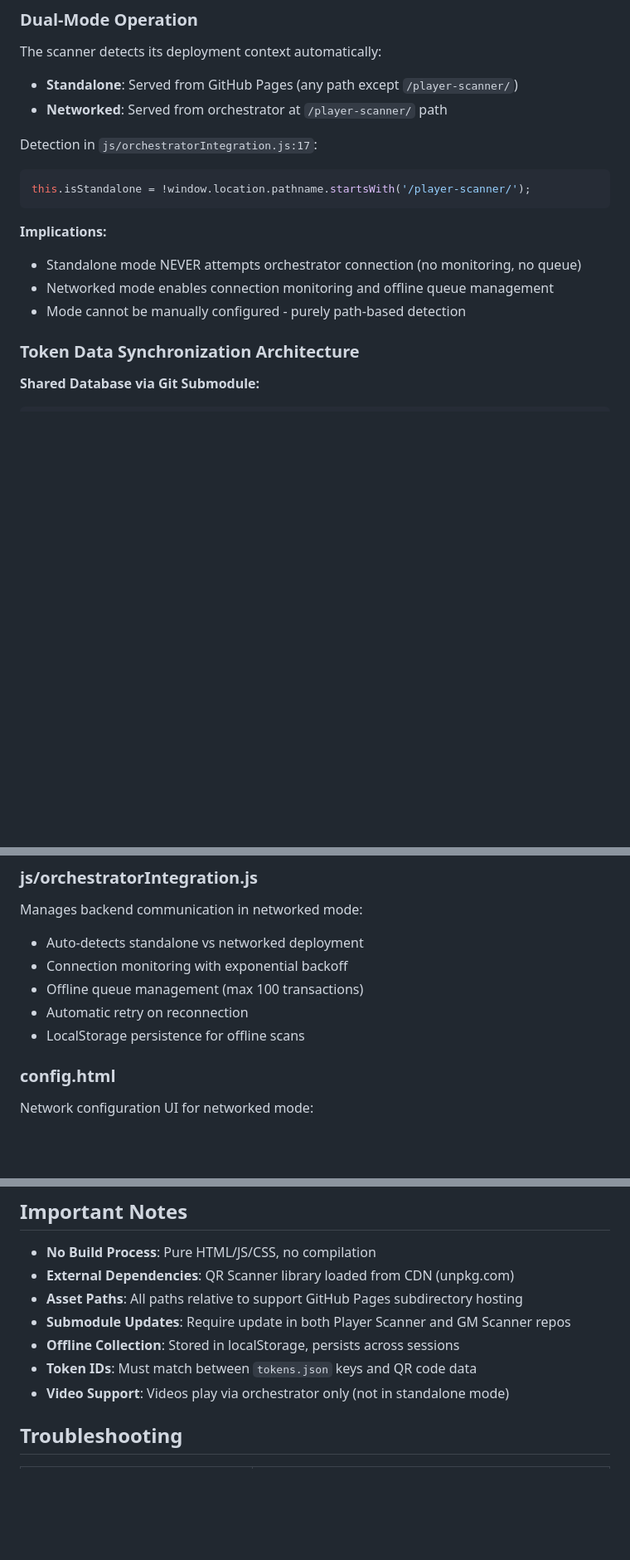
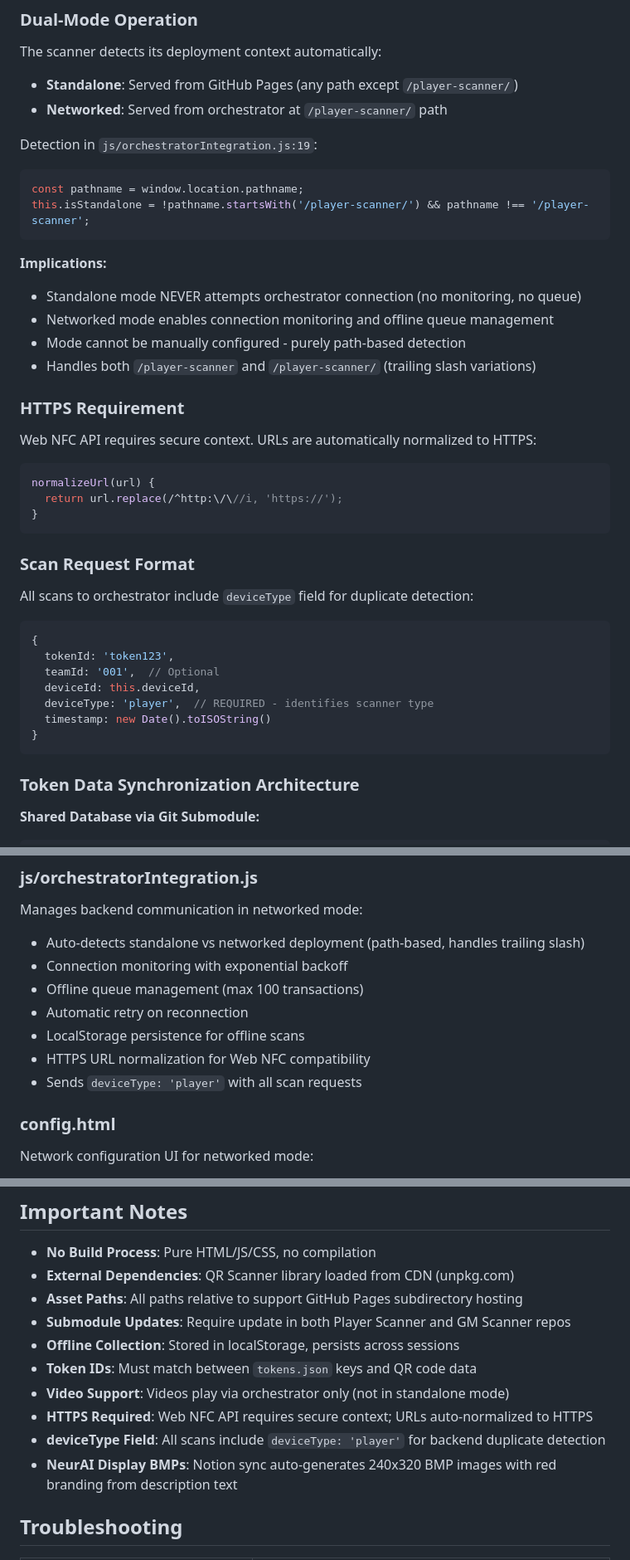
Before and after one commit to maxepunk/ALNPlayerScan, a Markdown page: CLAUDE.md, 3 parts joined by grey strips. Shown at 83% size. Rendered like a GitHub page; blank space fills up the shorter version.

Commit message:
docs: Update CLAUDE.md with recent architecture changes
- Update dual-mode detection with trailing slash handling
- Add HTTPS URL normalization documentation
- Document deviceType: 'player' field requirement
- Add NeurAI BMP generation notes
- Update orchestratorIntegration.js documentation

🤖 Generated with [Claude Code](https://claude.com/claude-code)

Co-Authored-By: Claude <noreply@anthropic.com>

````diff
--- a/CLAUDE.md
+++ b/CLAUDE.md
@@ -16,15 +16,37 @@ The scanner detects its deployment context automatically:
 - **Standalone**: Served from GitHub Pages (any path except `/player-scanner/`)
 - **Networked**: Served from orchestrator at `/player-scanner/` path
 
-Detection in `js/orchestratorIntegration.js:17`:
+Detection in `js/orchestratorIntegration.js:19`:
 ```javascript
-this.isStandalone = !window.location.pathname.startsWith('/player-scanner/');
+const pathname = window.location.pathname;
+this.isStandalone = !pathname.startsWith('/player-scanner/') && pathname !== '/player-scanner';
 ```
 
 **Implications:**
 - Standalone mode NEVER attempts orchestrator connection (no monitoring, no queue)
 - Networked mode enables connection monitoring and offline queue management
 - Mode cannot be manually configured - purely path-based detection
+- Handles both `/player-scanner` and `/player-scanner/` (trailing slash variations)
+
+### HTTPS Requirement
+Web NFC API requires secure context. URLs are automatically normalized to HTTPS:
+```javascript
+normalizeUrl(url) {
+  return url.replace(/^http:\/\//i, 'https://');
+}
+```
+
+### Scan Request Format
+All scans to orchestrator include `deviceType` field for duplicate detection:
+```javascript
+{
+  tokenId: 'token123',
+  teamId: '001',  // Optional
+  deviceId: this.deviceId,
+  deviceType: 'player',  // REQUIRED - identifies scanner type
+  timestamp: new Date().toISOString()
+}
+```
 
 ### Token Data Synchronization Architecture
 
@@ -160,11 +182,13 @@ Single-page application with embedded JavaScript (~1000 lines):
 
 ### js/orchestratorIntegration.js
 Manages backend communication in networked mode:
-- Auto-detects standalone vs networked deployment
+- Auto-detects standalone vs networked deployment (path-based, handles trailing slash)
 - Connection monitoring with exponential backoff
 - Offline queue management (max 100 transactions)
 - Automatic retry on reconnection
 - LocalStorage persistence for offline scans
+- HTTPS URL normalization for Web NFC compatibility
+- Sends `deviceType: 'player'` with all scan requests
 
 ### config.html
 Network configuration UI for networked mode:
@@ -241,6 +265,9 @@ python3 sync.py --deploy
 - **Offline Collection**: Stored in localStorage, persists across sessions
 - **Token IDs**: Must match between `tokens.json` keys and QR code data
 - **Video Support**: Videos play via orchestrator only (not in standalone mode)
+- **HTTPS Required**: Web NFC API requires secure context; URLs auto-normalized to HTTPS
+- **deviceType Field**: All scans include `deviceType: 'player'` for backend duplicate detection
+- **NeurAI Display BMPs**: Notion sync auto-generates 240x320 BMP images with red branding from description text
 
 ## Troubleshooting
 
````
